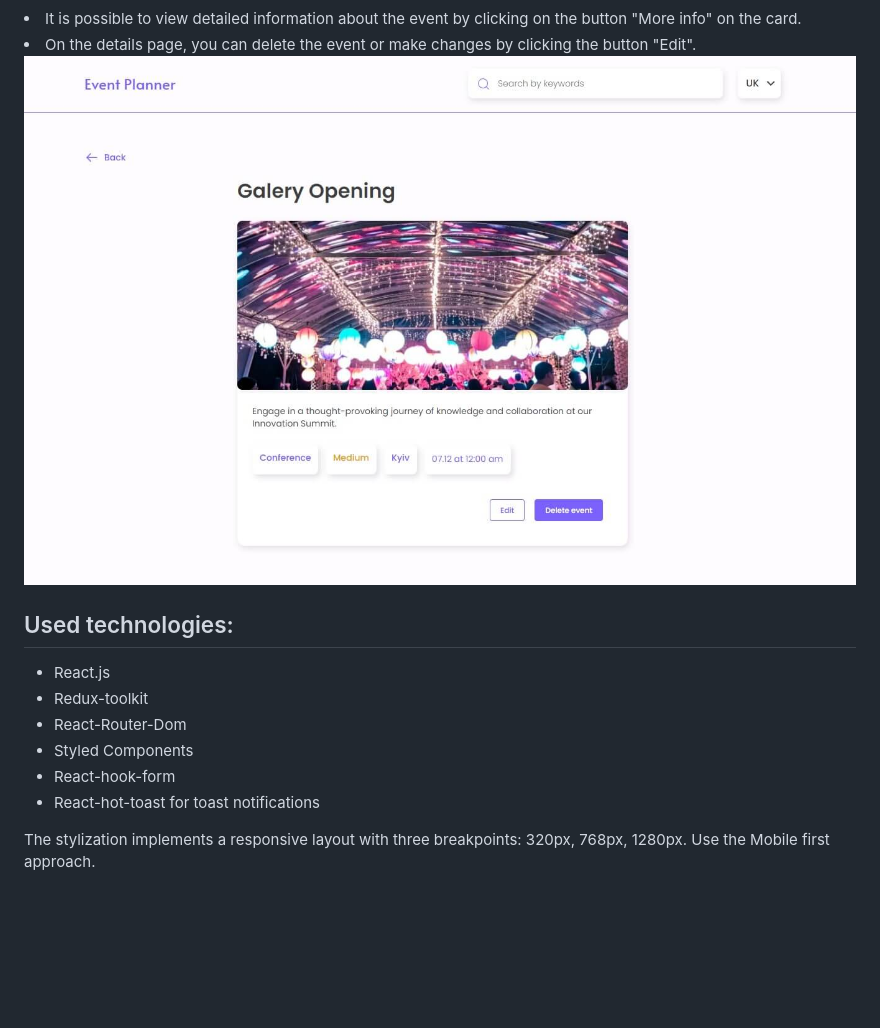
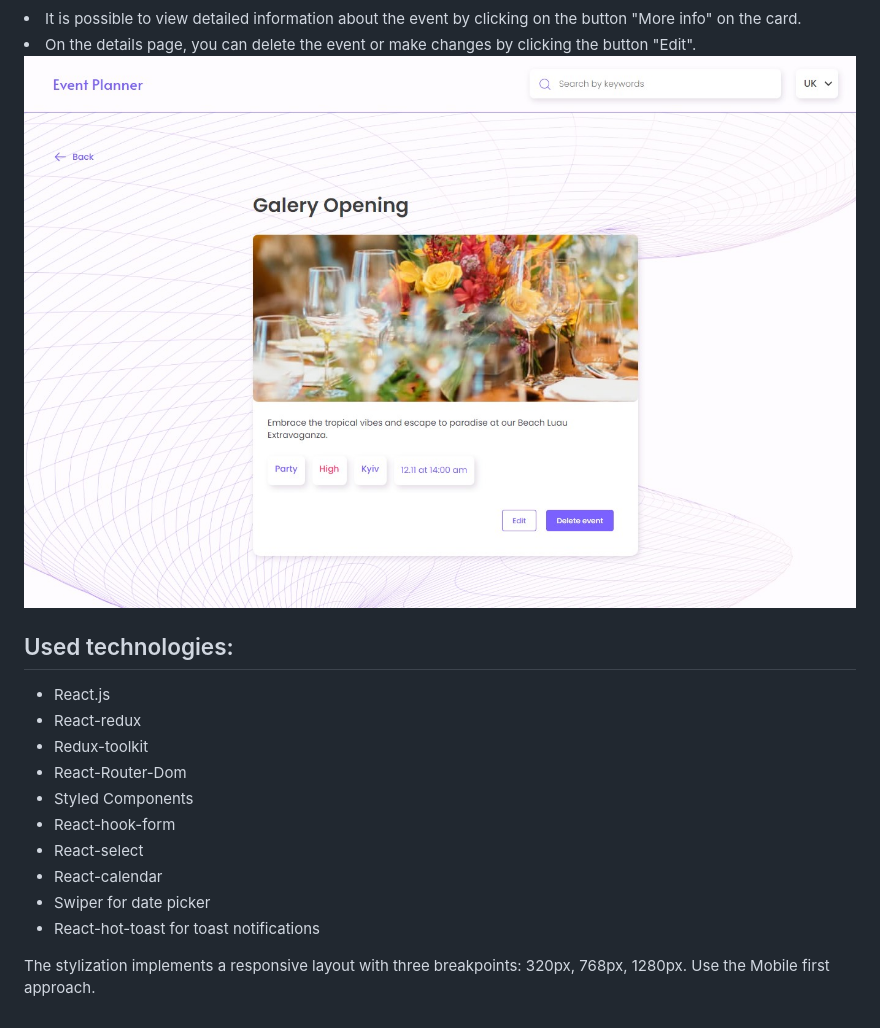
Before and after one commit to JustIrish/event-planner, a Markdown page: README.md, the part around the change printed below. Drawn GitHub-style; pictures changed too: src/images/event-details-page.jpg; blank space fills up the shorter version.

```diff
--- a/README.md
+++ b/README.md
@@ -19,11 +21,15 @@
 ## Used technologies:
 
 - React.js
+- React-redux
 - Redux-toolkit
 - React-Router-Dom
 - Styled Components
 - React-hook-form
+- React-select
+- React-calendar
+- Swiper for date picker
 - React-hot-toast for toast notifications
 
-The stylization implements a responsive layout with three breakpoints: 320px, 768px, 1280px.
-Use the Mobile first approach.
+The stylization implements a responsive layout with three breakpoints: 320px,
+768px, 1280px. Use the Mobile first approach.
```
Also changed, not shown: other parts of README.md (+2 -0 lines), src/images/create-event-page.jpg, src/images/main-page.jpg.
